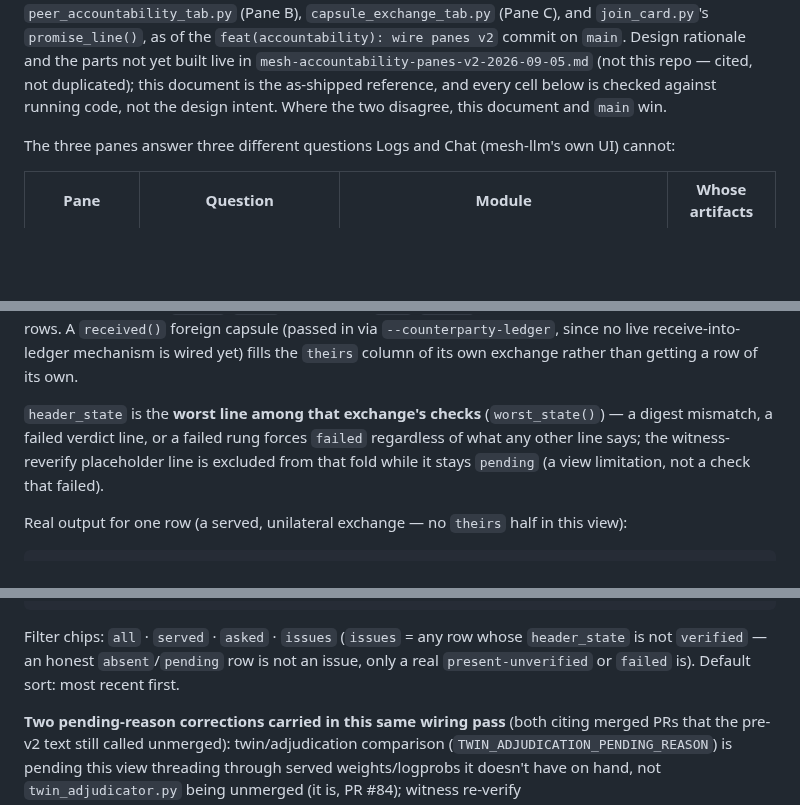
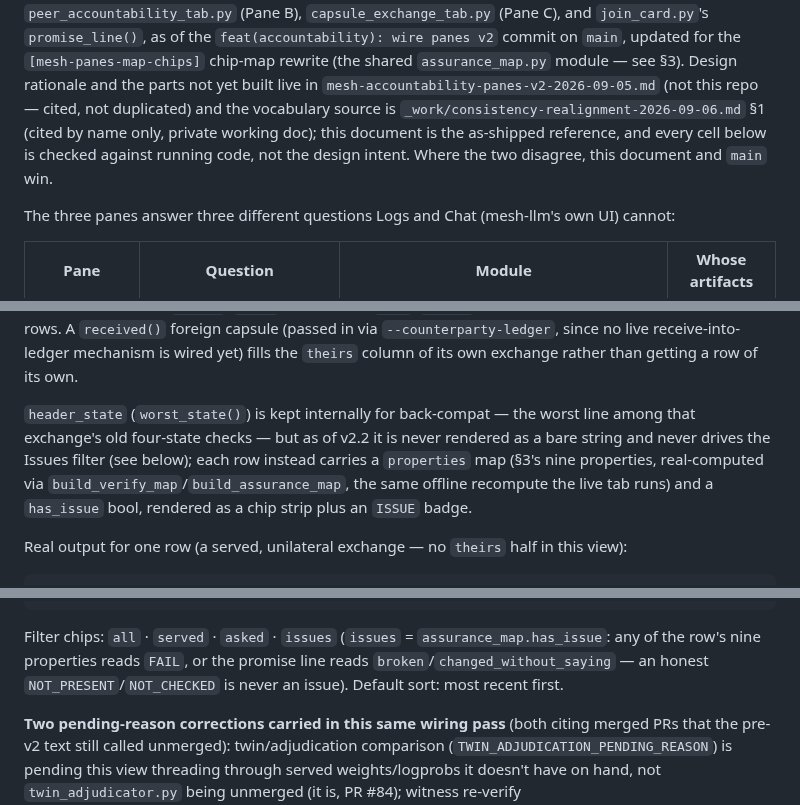
Before and after one commit to action-state-group/capsule-emit-mesh, a Markdown page: docs/ACCOUNTABILITY-PANES.md, 3 parts joined by grey strips. Drawn GitHub-style; blank space fills up the shorter version.

````diff
--- a/docs/ACCOUNTABILITY-PANES.md
+++ b/docs/ACCOUNTABILITY-PANES.md
@@ -4,9 +4,12 @@
 `capsule_accountability_tab.py` (Pane A), `peer_accountability_tab.py` (Pane B),
 `capsule_exchange_tab.py` (Pane C), and `join_card.py`'s `promise_line()`, as of the
-`feat(accountability): wire panes v2` commit on `main`. Design rationale and the parts not yet
-built live in `mesh-accountability-panes-v2-2026-09-05.md` (not this repo — cited, not
-duplicated); this document is the as-shipped reference, and every cell below is checked against
-running code, not the design intent. Where the two disagree, this document and `main` win.
+`feat(accountability): wire panes v2` commit on `main`, updated for the
+`[mesh-panes-map-chips]` chip-map rewrite (the shared `assurance_map.py` module — see §3). Design
+rationale and the parts not yet built live in `mesh-accountability-panes-v2-2026-09-05.md` (not
+this repo — cited, not duplicated) and the vocabulary source is
+`_work/consistency-realignment-2026-09-06.md` §1 (cited by name only, private working doc); this
+document is the as-shipped reference, and every cell below is checked against running code, not
+the design intent. Where the two disagree, this document and `main` win.
 
 The three panes answer three different questions Logs and Chat (mesh-llm's own UI) cannot:
 
@@ -242,10 +275,11 @@ columns inside the row, never two rows. A `received()` foreign capsule (passed i
 `--counterparty-ledger`, since no live receive-into-ledger mechanism is wired yet) fills the
 `theirs` column of its own exchange rather than getting a row of its own.
 
-`header_state` is the **worst line among that exchange's checks** (`worst_state()`) — a digest
-mismatch, a failed verdict line, or a failed rung forces `failed` regardless of what any other
-line says; the witness-reverify placeholder line is excluded from that fold while it stays
-`pending` (a view limitation, not a check that failed).
+`header_state` (`worst_state()`) is kept internally for back-compat — the worst line among that
+exchange's old four-state checks — but as of v2.2 it is never rendered as a bare string and never
+drives the Issues filter (see below); each row instead carries a `properties` map (§3's nine
+properties, real-computed via `build_verify_map`/`build_assurance_map`, the same offline recompute
+the live tab runs) and a `has_issue` bool, rendered as a chip strip plus an `ISSUE` badge.
 
 Real output for one row (a served, unilateral exchange — no `theirs` half in this view):
 
@@ -269,9 +303,9 @@ and its `view.verdict` lines (the drill-down detail):
 ]
 ```
 
-Filter chips: `all` · `served` · `asked` · `issues` (`issues` = any row whose `header_state` is
-not `verified` — an honest `absent`/`pending` row is not an issue, only a real `present-unverified`
-or `failed` is). Default sort: most recent first.
+Filter chips: `all` · `served` · `asked` · `issues` (`issues` = `assurance_map.has_issue`: any of
+the row's nine properties reads `FAIL`, or the promise line reads `broken`/`changed_without_saying`
+— an honest `NOT_PRESENT`/`NOT_CHECKED` is never an issue). Default sort: most recent first.
 
 **Two pending-reason corrections carried in this same wiring pass** (both citing merged PRs that
 the pre-v2 text still called unmerged): twin/adjudication comparison
````
Also changed, not shown: other parts of docs/ACCOUNTABILITY-PANES.md (+40 -10 lines).
